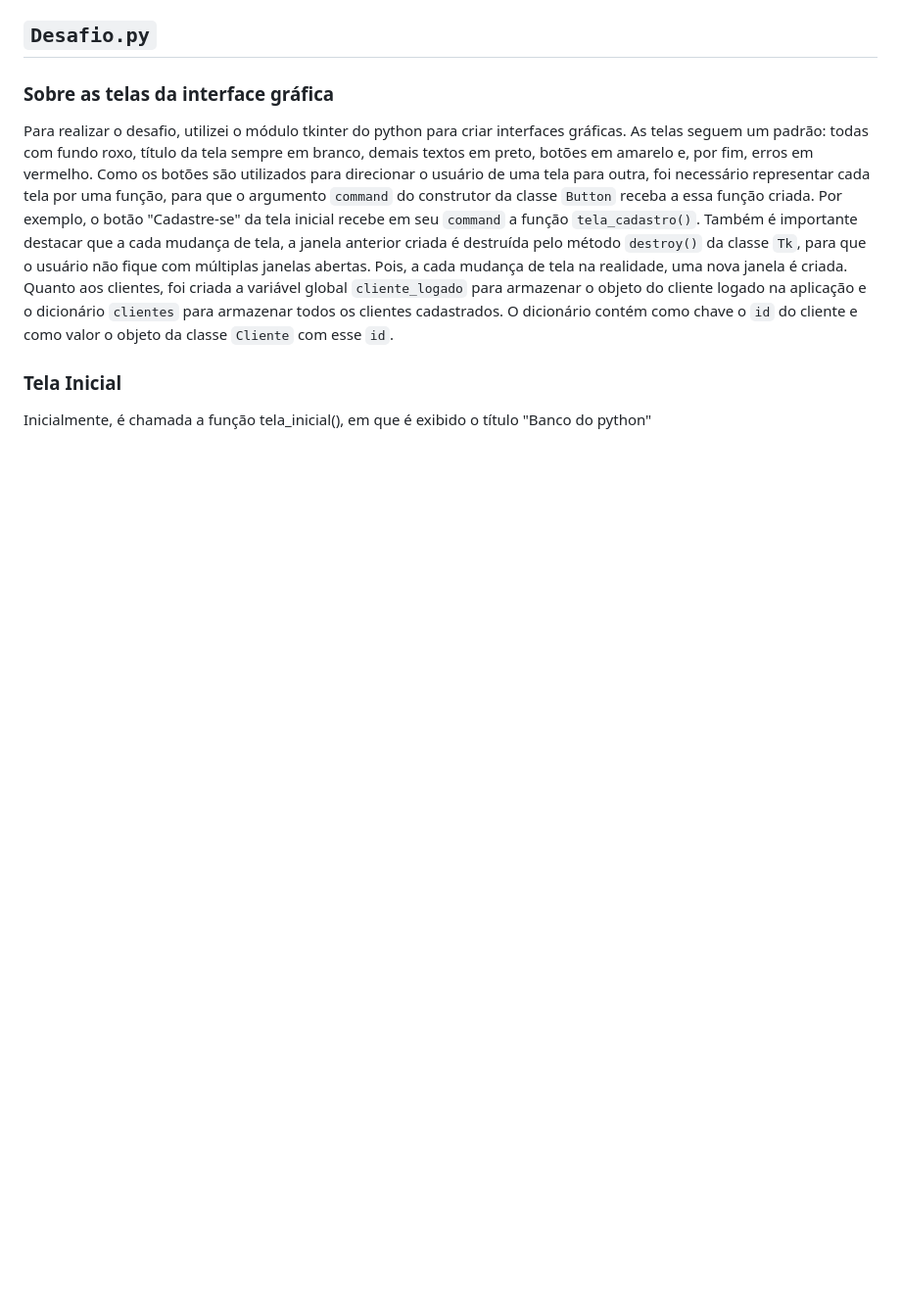
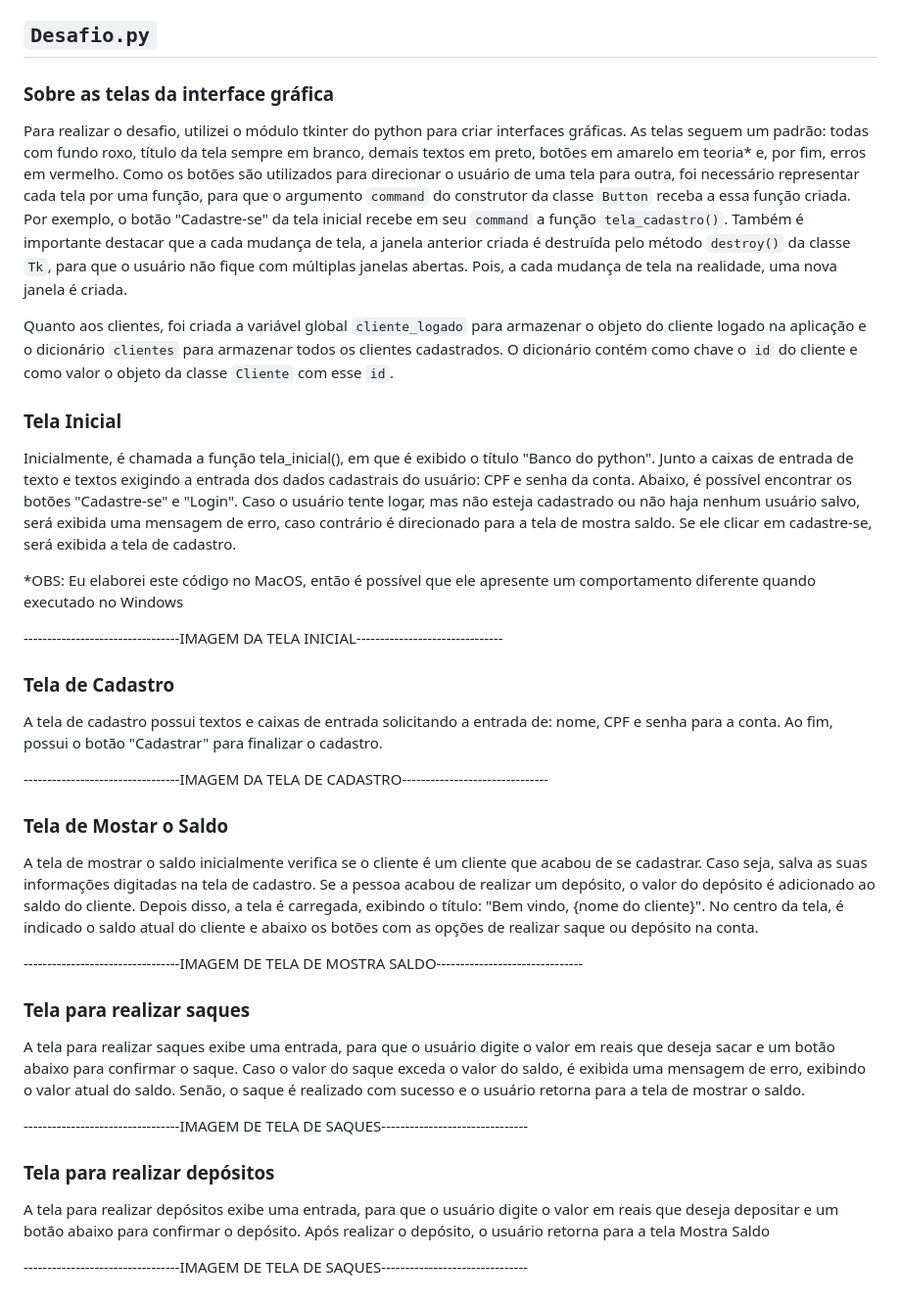
Before and after one commit to david-pessoa/Pegazus, a Markdown page: Back-end/README.md, the part around the change. Shown: that part at 98% size. Drawn GitHub-style; blank space fills up the shorter version.

Commit message:
README semifinalizado - falta as imagens

```diff
--- a/Back-end/README.md
+++ b/Back-end/README.md
@@ -42,8 +42,33 @@ Este desafio foi feito utilizando dois arquivos: o `cliente.py`, contendo a clas
 
 ## `Desafio.py`
 ### Sobre as telas da interface gráfica
-Para realizar o desafio, utilizei o módulo tkinter do python para criar interfaces gráficas. As telas seguem um padrão: todas com fundo roxo, título da tela sempre em branco, demais textos em preto, botões em amarelo e, por fim, erros em vermelho. Como os botões são utilizados para direcionar o usuário de uma tela para outra, foi necessário representar cada tela por uma função, para que o argumento `command` do construtor da classe `Button` receba a essa função criada. Por exemplo, o botão "Cadastre-se" da tela inicial recebe em seu `command` a função `tela_cadastro()`. Também é importante destacar que a cada mudança de tela, a janela anterior criada é destruída pelo método `destroy()` da classe `Tk`, para que o usuário não fique com múltiplas janelas abertas. Pois, a cada mudança de tela na realidade, uma nova janela é criada.
-Quanto aos clientes, foi criada a variável global `cliente_logado` para armazenar o objeto do cliente logado na aplicação e o dicionário `clientes` para armazenar todos os clientes cadastrados. O dicionário contém como chave o `id` do cliente e como valor o objeto da classe `Cliente` com esse `id`.
+Para realizar o desafio, utilizei o módulo tkinter do python para criar interfaces gráficas. As telas seguem um padrão: todas com fundo roxo, título da tela sempre em branco, demais textos em preto, botões em amarelo em teoria* e, por fim, erros em vermelho. Como os botões são utilizados para direcionar o usuário de uma tela para outra, foi necessário representar cada tela por uma função, para que o argumento `command` do construtor da classe `Button` receba a essa função criada. Por exemplo, o botão "Cadastre-se" da tela inicial recebe em seu `command` a função `tela_cadastro()`. Também é importante destacar que a cada mudança de tela, a janela anterior criada é destruída pelo método `destroy()` da classe `Tk`, para que o usuário não fique com múltiplas janelas abertas. Pois, a cada mudança de tela na realidade, uma nova janela é criada.
+
+  Quanto aos clientes, foi criada a variável global `cliente_logado` para armazenar o objeto do cliente logado na aplicação e o dicionário `clientes` para armazenar todos os clientes cadastrados. O dicionário contém como chave o `id` do cliente e como valor o objeto da classe `Cliente` com esse `id`.
 
 ### Tela Inicial
-Inicialmente, é chamada a função tela_inicial(), em que é exibido o título "Banco do python"
+Inicialmente, é chamada a função tela_inicial(), em que é exibido o título "Banco do python". Junto a caixas de entrada de texto e textos exigindo a entrada dos dados cadastrais do usuário: CPF e senha da conta. Abaixo, é possível encontrar os botões "Cadastre-se" e "Login". Caso o usuário tente logar, mas não esteja cadastrado ou não haja nenhum usuário salvo, será exibida uma mensagem de erro, caso contrário é direcionado para a tela de mostra saldo. Se ele clicar em cadastre-se, será exibida a tela de cadastro.
+
+*OBS: Eu elaborei este código no MacOS, então é possível que ele apresente um comportamento diferente quando executado no Windows
+
+---------------------------------IMAGEM DA TELA INICIAL-------------------------------
+
+### Tela de Cadastro
+A tela de cadastro possui textos e caixas de entrada solicitando a entrada de: nome, CPF e senha para a conta. Ao fim, possui o botão "Cadastrar" para finalizar o cadastro.
+
+---------------------------------IMAGEM DA TELA DE CADASTRO-------------------------------
+
+### Tela de Mostar o Saldo
+A tela de mostrar o saldo inicialmente verifica se o cliente é um cliente que acabou de se cadastrar. Caso seja, salva as suas informações digitadas na tela de cadastro. Se a pessoa acabou de realizar um depósito, o valor do depósito é adicionado ao saldo do cliente. Depois disso, a tela é carregada, exibindo o título: "Bem vindo, {nome do cliente}". No centro da tela, é indicado o saldo atual do cliente e abaixo os botões com as opções de realizar saque ou depósito na conta.
+
+---------------------------------IMAGEM DE TELA DE MOSTRA SALDO-------------------------------
+
+### Tela para realizar saques
+A tela para realizar saques exibe uma entrada, para que o usuário digite o valor em reais que deseja sacar e um botão abaixo para confirmar o saque. Caso o valor do saque exceda o valor do saldo, é exibida uma mensagem de erro, exibindo o valor atual do saldo. Senão, o saque é realizado com sucesso e o usuário retorna para a tela de mostrar o saldo.
+
+---------------------------------IMAGEM DE TELA DE SAQUES-------------------------------
+
+### Tela para realizar depósitos
+A tela para realizar depósitos exibe uma entrada, para que o usuário digite o valor em reais que deseja depositar e um botão abaixo para confirmar o depósito. Após realizar o depósito, o usuário retorna para a tela Mostra Saldo
+
+---------------------------------IMAGEM DE TELA DE SAQUES-------------------------------
```
